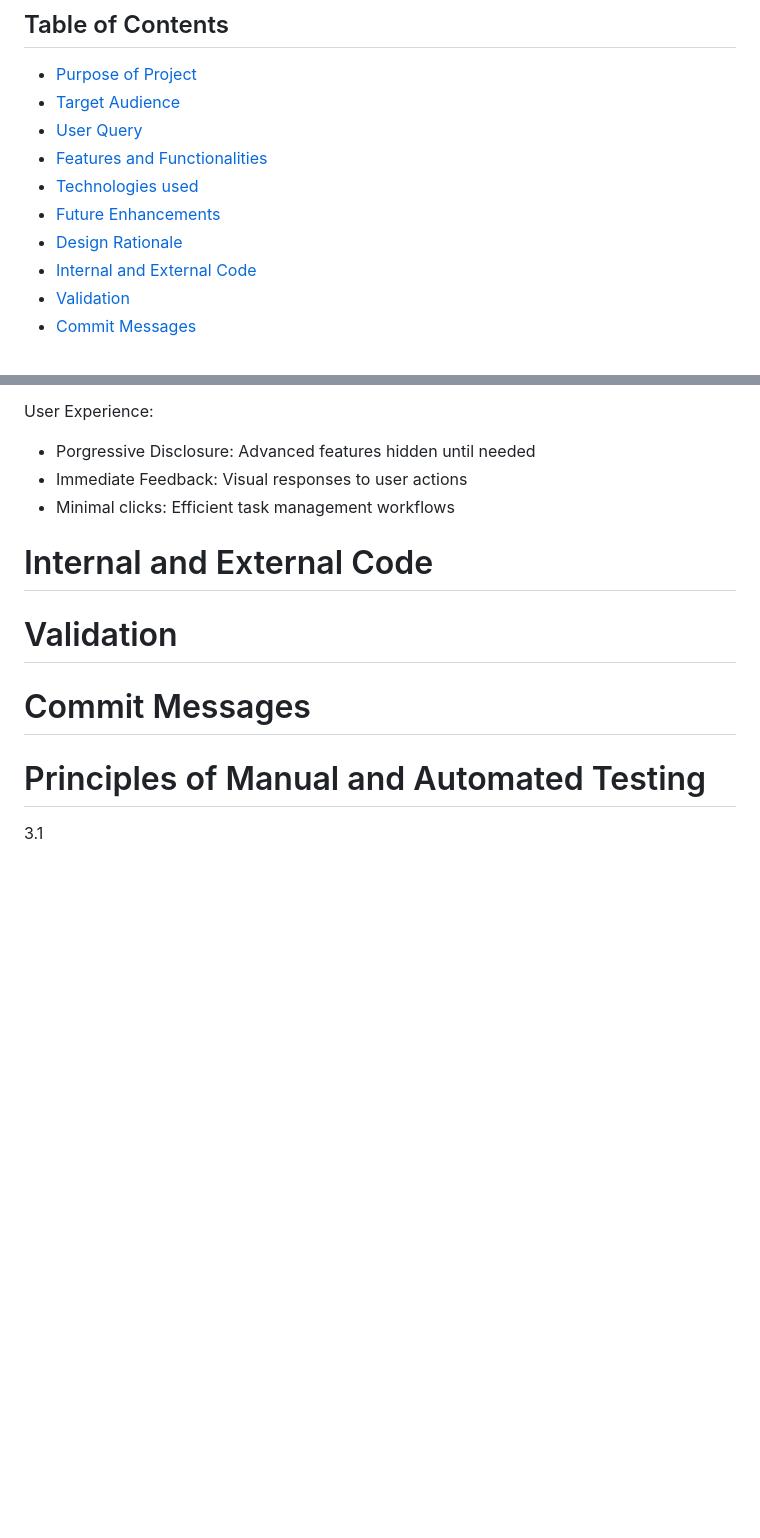
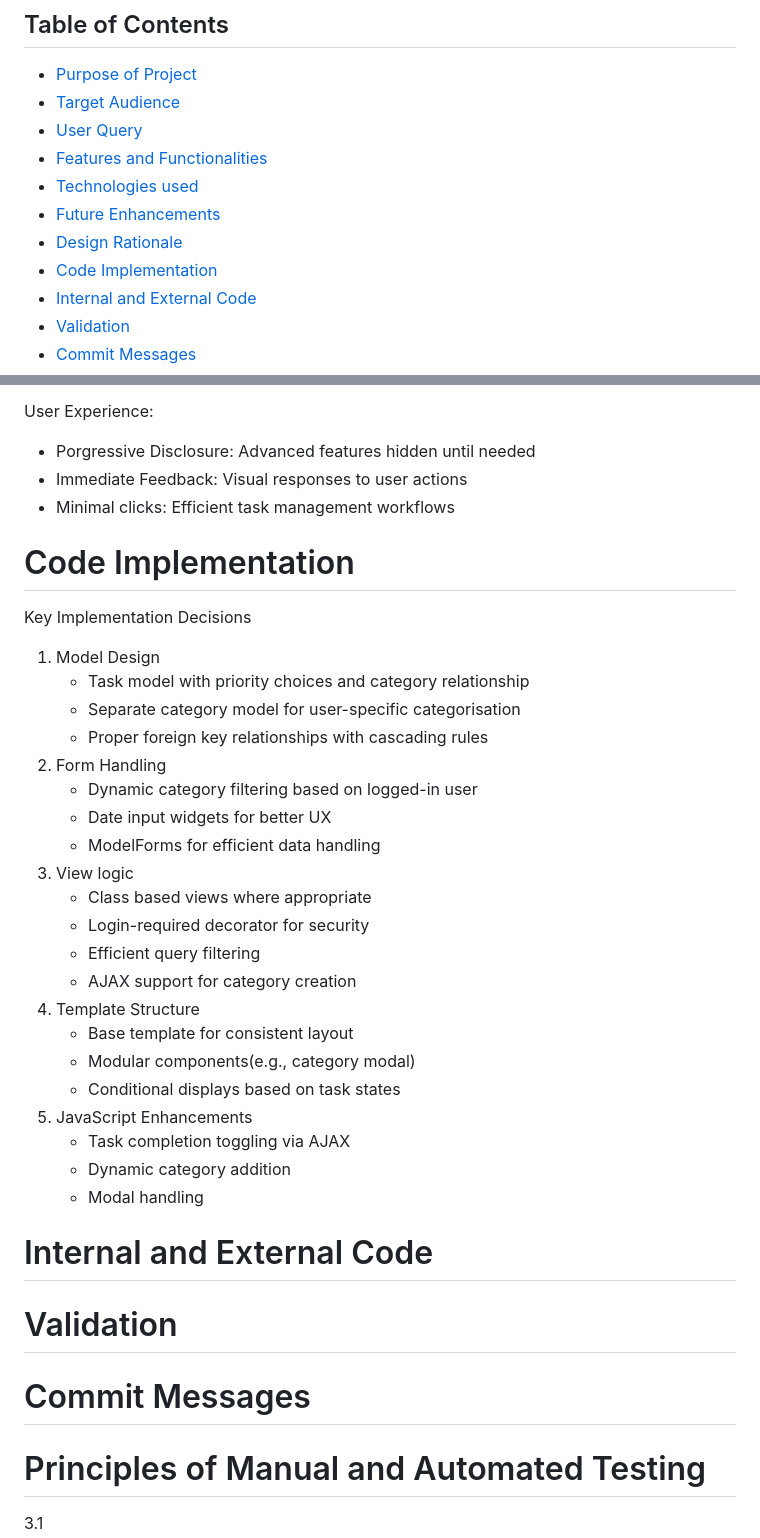
Before and after one commit to Imzzz01/taskmanager, a Markdown page: README.md, 2 parts joined by grey strips. Drawn GitHub-style; blank space fills up the shorter version.

Commit message:
(Read-me) Describe code structure, models, views, and JS features

```diff
--- a/README.md
+++ b/README.md
@@ -6,6 +6,7 @@
 - [Technologies used](#technologies)
 - [Future Enhancements](#future-enhancements)
 - [Design Rationale](#design-rationale)
+- [Code Implementation](#code-implementation)
 - [Internal and External Code](#internal-and-external-code)
 - [Validation](#validator)
 - [Commit Messages](#internal-and-external-code)
@@ -155,6 +156,31 @@ User Experience:
 - Immediate Feedback: Visual responses to user actions
 - Minimal clicks: Efficient task management workflows
 
+# Code Implementation <a id="code-implementation"><a>
+
+Key Implementation Decisions
+1. Model Design
+   - Task model with priority choices and category relationship
+   - Separate category model for user-specific categorisation
+   - Proper foreign key relationships with cascading rules
+2. Form Handling
+   - Dynamic category filtering based on logged-in user
+   - Date input widgets for better UX
+   - ModelForms for efficient data handling
+3. View logic
+   - Class based views where appropriate
+   - Login-required decorator for security
+   - Efficient query filtering
+   - AJAX support for category creation
+4. Template Structure
+   - Base template for consistent layout
+   - Modular components(e.g., category modal)
+   - Conditional displays based on task states
+5. JavaScript Enhancements
+   - Task completion toggling via AJAX
+   - Dynamic category addition
+   - Modal handling
+
 # Internal and External Code <a id="internal-and-external-code"></a>
 
 
```
